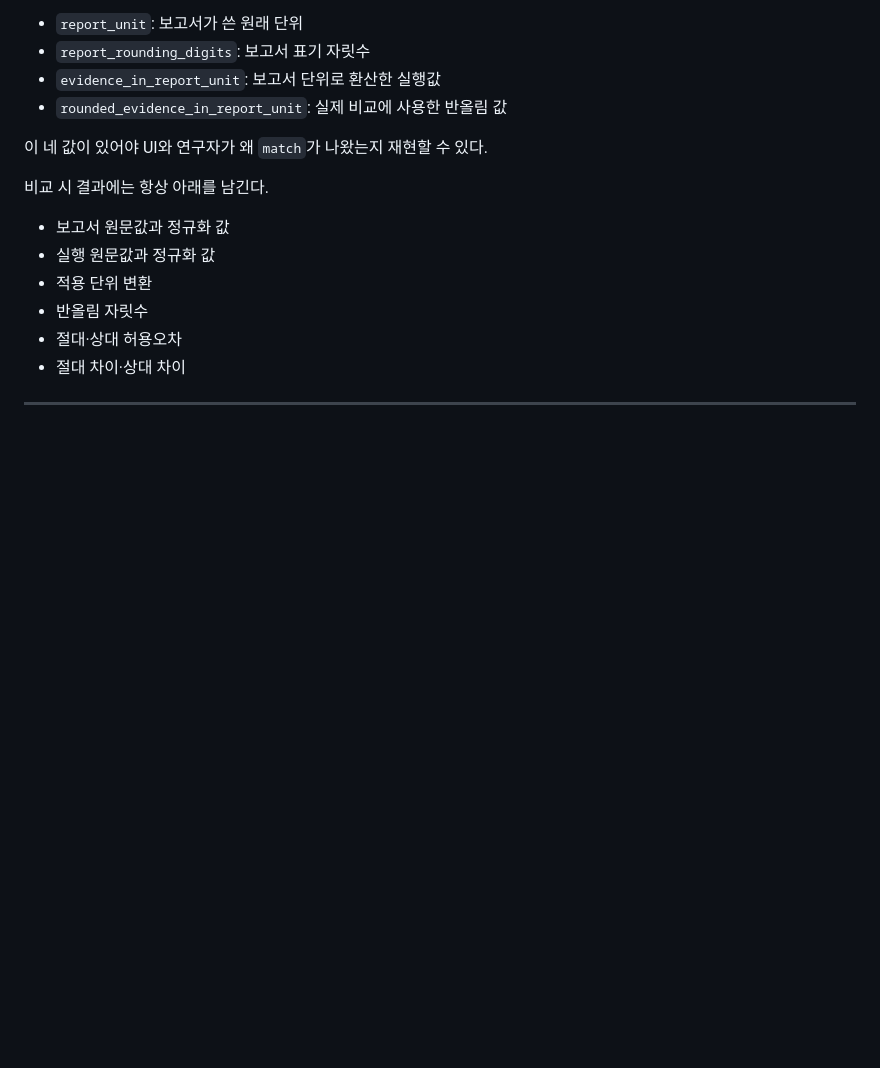
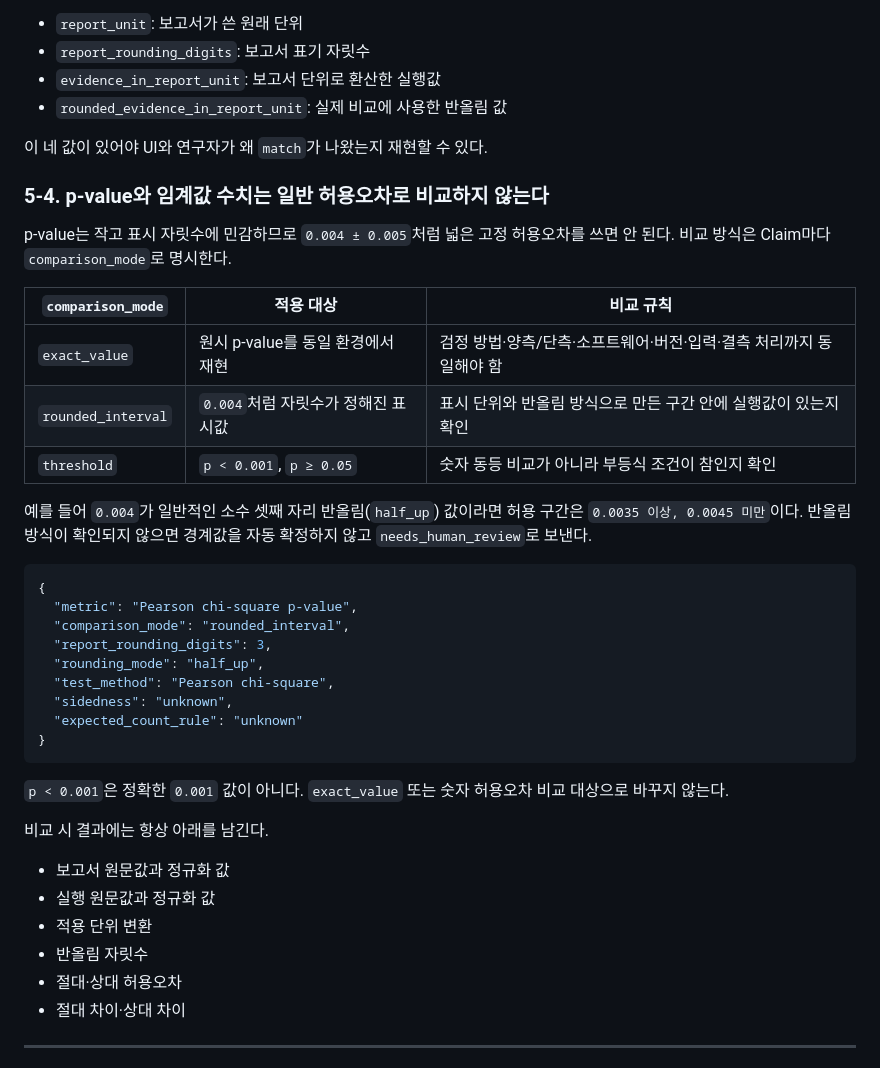
Before and after one commit to HamB-2002/nais-link, a Markdown page: code_runner/재실행대조_통합구현명세.md, the part around one of its changes. Drawn GitHub-style; blank space fills up the shorter version.

````diff
--- a/code_runner/재실행대조_통합구현명세.md
+++ b/code_runner/재실행대조_통합구현명세.md
@@ -291,6 +365,35 @@ status = isolation_unavailable
 
 이 네 값이 있어야 UI와 연구자가 왜 `match`가 나왔는지 재현할 수 있다.
 
+### 5-4. p-value와 임계값 수치는 일반 허용오차로 비교하지 않는다
+
+p-value는 작고 표시 자릿수에 민감하므로 `0.004 ± 0.005`처럼 넓은 고정 허용오차를 쓰면 안 된다.
+비교 방식은 Claim마다 `comparison_mode`로 명시한다.
+
+| `comparison_mode` | 적용 대상 | 비교 규칙 |
+|---|---|---|
+| `exact_value` | 원시 p-value를 동일 환경에서 재현 | 검정 방법·양측/단측·소프트웨어·버전·입력·결측 처리까지 동일해야 함 |
+| `rounded_interval` | `0.004`처럼 자릿수가 정해진 표시값 | 표시 단위와 반올림 방식으로 만든 구간 안에 실행값이 있는지 확인 |
+| `threshold` | `p < 0.001`, `p ≥ 0.05` | 숫자 동등 비교가 아니라 부등식 조건이 참인지 확인 |
+
+예를 들어 `0.004`가 일반적인 소수 셋째 자리 반올림(`half_up`) 값이라면 허용 구간은
+`0.0035 이상, 0.0045 미만`이다. 반올림 방식이 확인되지 않으면 경계값을 자동 확정하지 않고
+`needs_human_review`로 보낸다.
+
+```json
+{
+  "metric": "Pearson chi-square p-value",
+  "comparison_mode": "rounded_interval",
+  "report_rounding_digits": 3,
+  "rounding_mode": "half_up",
+  "test_method": "Pearson chi-square",
+  "sidedness": "unknown",
+  "expected_count_rule": "unknown"
+}
+```
+
+`p < 0.001`은 정확한 `0.001` 값이 아니다. `exact_value` 또는 숫자 허용오차 비교 대상으로 바꾸지 않는다.
+
 비교 시 결과에는 항상 아래를 남긴다.
 
 - 보고서 원문값과 정규화 값
````
Also changed, not shown: other parts of code_runner/재실행대조_통합구현명세.md (+79 -2 lines).
